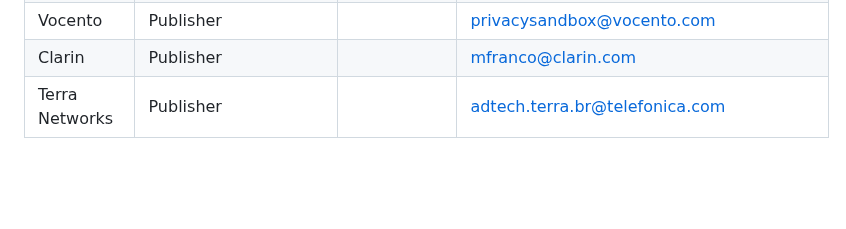
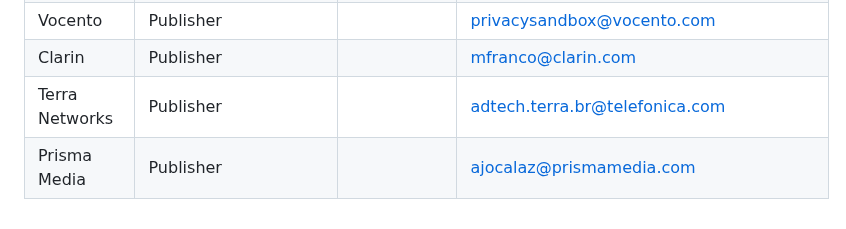
Before and after one commit to patcg-individual-drafts/topics, a Markdown page: topics-tester-list.md, the part around the change. Drawn GitHub-style; blank space fills up the shorter version.

```diff
--- a/topics-tester-list.md
+++ b/topics-tester-list.md
@@ -65,3 +65,4 @@ Companies who may be interested in participating in tests and early adoption opp
 | Vocento | Publisher | | privacysandbox@vocento.com |
 | Clarin | Publisher | | mfranco@clarin.com |
 | Terra Networks | Publisher | | adtech.terra.br@telefonica.com |
+| Prisma Media | Publisher | | ajocalaz@prismamedia.com |
```
